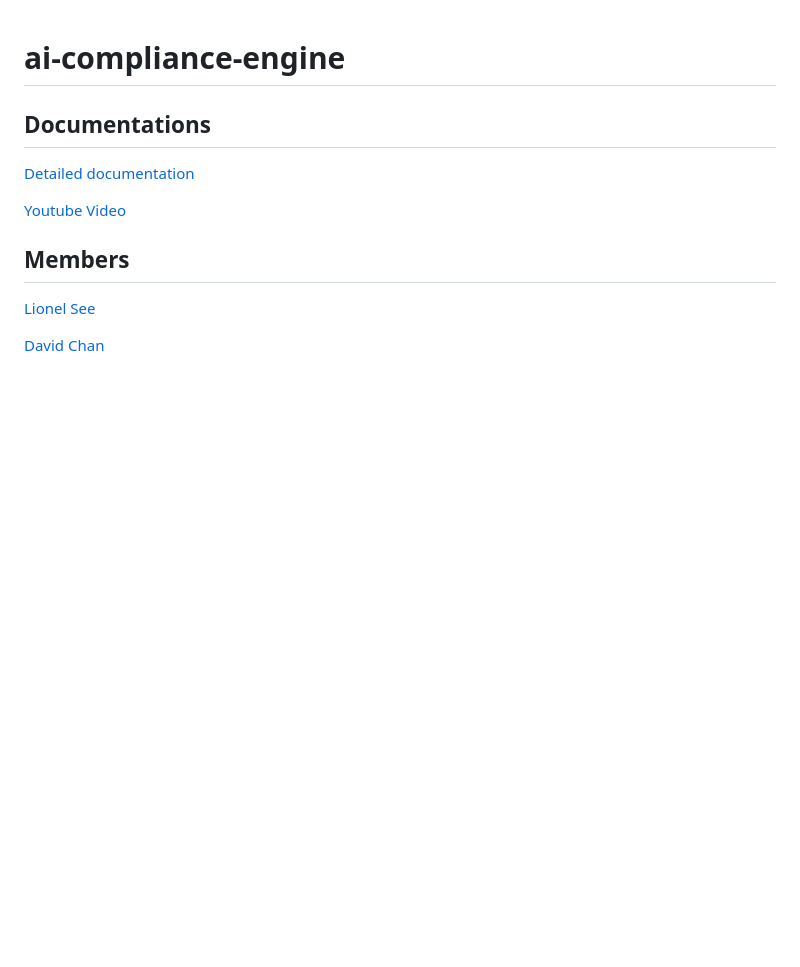
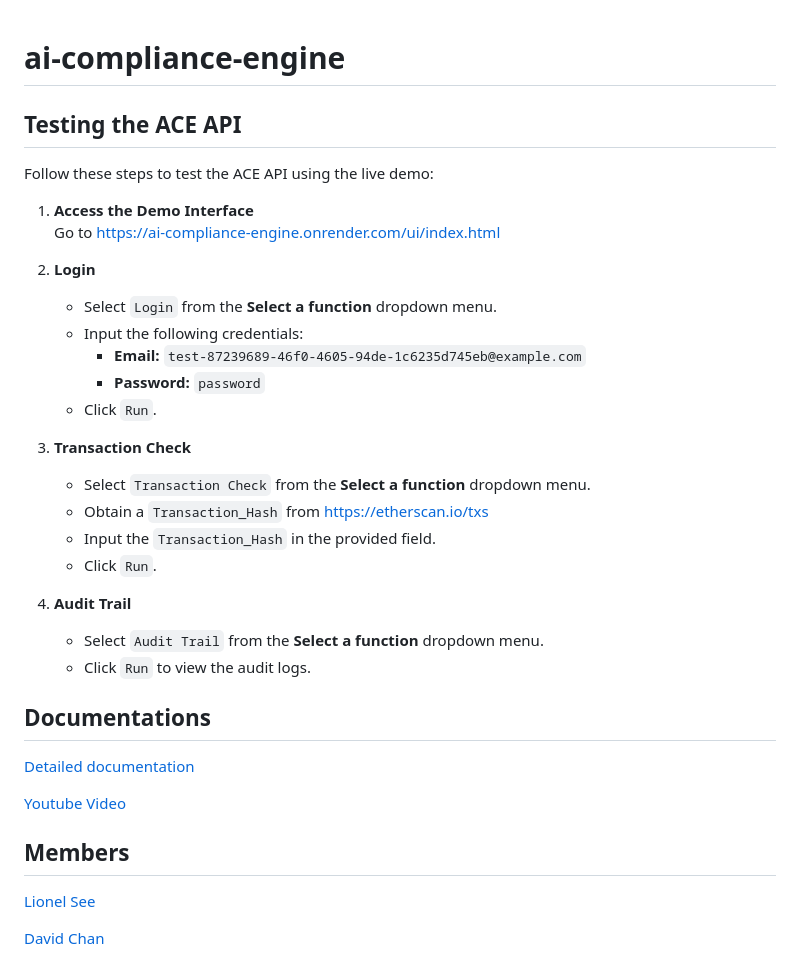
Before and after one commit to davidchanwz/ai-compliance-engine, a Markdown page: README.md, the part around the change. Drawn GitHub-style; blank space fills up the shorter version.

```diff
--- a/README.md
+++ b/README.md
@@ -1,4 +1,28 @@
 # ai-compliance-engine
+
+## Testing the ACE API
+
+Follow these steps to test the ACE API using the live demo:
+
+1. **Access the Demo Interface**
+   Go to https://ai-compliance-engine.onrender.com/ui/index.html
+
+2. **Login**
+   - Select `Login` from the **Select a function** dropdown menu.
+   - Input the following credentials:
+     - **Email:** `test-87239689-46f0-4605-94de-1c6235d745eb@example.com`
+     - **Password:** `password`
+   - Click `Run`.
+
+3. **Transaction Check**
+   - Select `Transaction Check` from the **Select a function** dropdown menu.
+   - Obtain a `Transaction_Hash` from https://etherscan.io/txs
+   - Input the `Transaction_Hash` in the provided field.
+   - Click `Run`.
+
+4. **Audit Trail**
+   - Select `Audit Trail` from the **Select a function** dropdown menu.
+   - Click `Run` to view the audit logs.
 
 ## Documentations
 [Detailed documentation](https://docs.google.com/document/d/1h5OhWD8RSjyE05rEagEvz6LnUuQ4sgvLDffz2l2PrI0/edit?usp=sharing)
```
